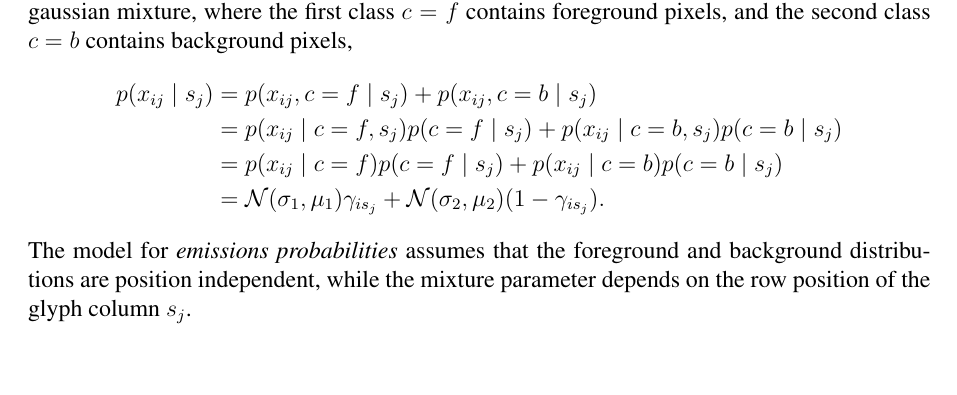
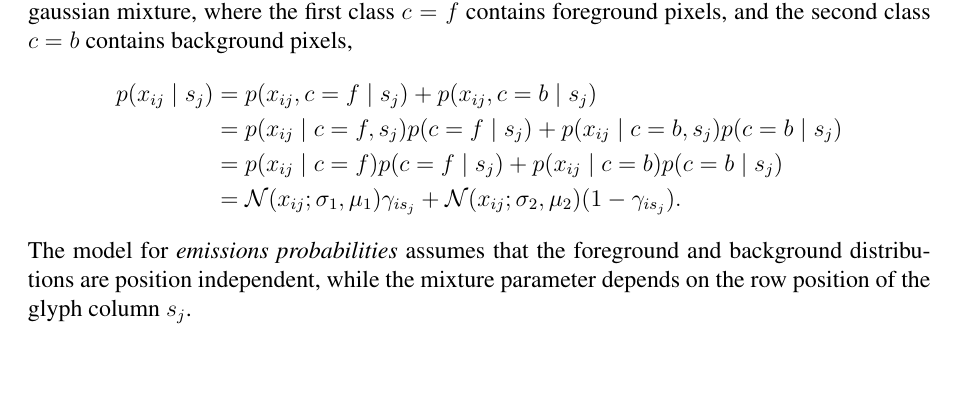
Before and after one commit to hrstkon1/licenseplates, a LaTeX document (report.tex): part of page 2 of 7, cut so that both start at the same text. Compiled offline with pdfLaTeX.

Commit message:
fixed report problems

```diff
--- a/report.tex
+++ b/report.tex
@@ -99,7 +99,7 @@ pixels,
   p(x_{ij} \mid s_j) &= p(x_{ij},c=f \mid s_j)+p(x_{ij},c=b \mid s_j)\\
   &= p(x_{ij}\mid c=f,s_j)p(c=f \mid s_j)+p(x_{ij} \mid c=b,s_j)p(c=b \mid s_j) \\
   &= p(x_{ij}\mid c=f)p(c=f \mid s_j)+p(x_{ij} \mid c=b)p(c=b \mid s_j) \\
-  &= \mathcal{N}(\sigma_1,\mu_1)\gamma_{is_j}+\mathcal{N}(\sigma_2,\mu_2)(1-\gamma_{is_j}).
+  &= \mathcal{N}(x_{ij};\sigma_1,\mu_1)\gamma_{is_j}+\mathcal{N}(x_{ij};\sigma_2,\mu_2)(1-\gamma_{is_j}).
 \end{align*}
 The model for \emph{emissions probabilities} assumes that the
 foreground and background distributions are position independent,
```
